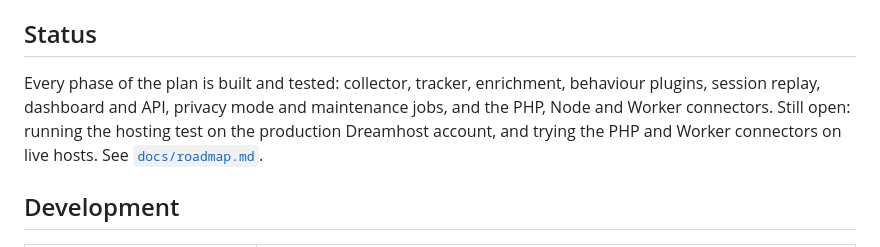
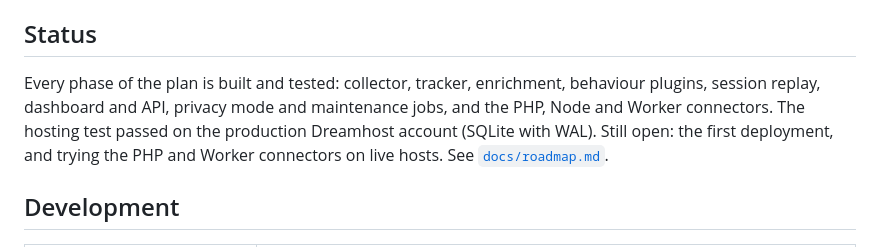
Before and after one commit to mayerwin/Tidesight, a Markdown page: README.md, the part around the change. Drawn GitHub-style.

```diff
--- a/README.md
+++ b/README.md
@@ -104,7 +104,7 @@ Besides the Python collector, connectors for **PHP**, **Node** and **Cloudflare
 
 ## Status
 
-Every phase of the plan is built and tested: collector, tracker, enrichment, behaviour plugins, session replay, dashboard and API, privacy mode and maintenance jobs, and the PHP, Node and Worker connectors. Still open: running the hosting test on the production Dreamhost account, and trying the PHP and Worker connectors on live hosts. See [`docs/roadmap.md`](docs/roadmap.md).
+Every phase of the plan is built and tested: collector, tracker, enrichment, behaviour plugins, session replay, dashboard and API, privacy mode and maintenance jobs, and the PHP, Node and Worker connectors. The hosting test passed on the production Dreamhost account (SQLite with WAL). Still open: the first deployment, and trying the PHP and Worker connectors on live hosts. See [`docs/roadmap.md`](docs/roadmap.md).
 
 ## Development
 
```
Also changed, not shown: docs/roadmap.md (+3 -3 lines).
